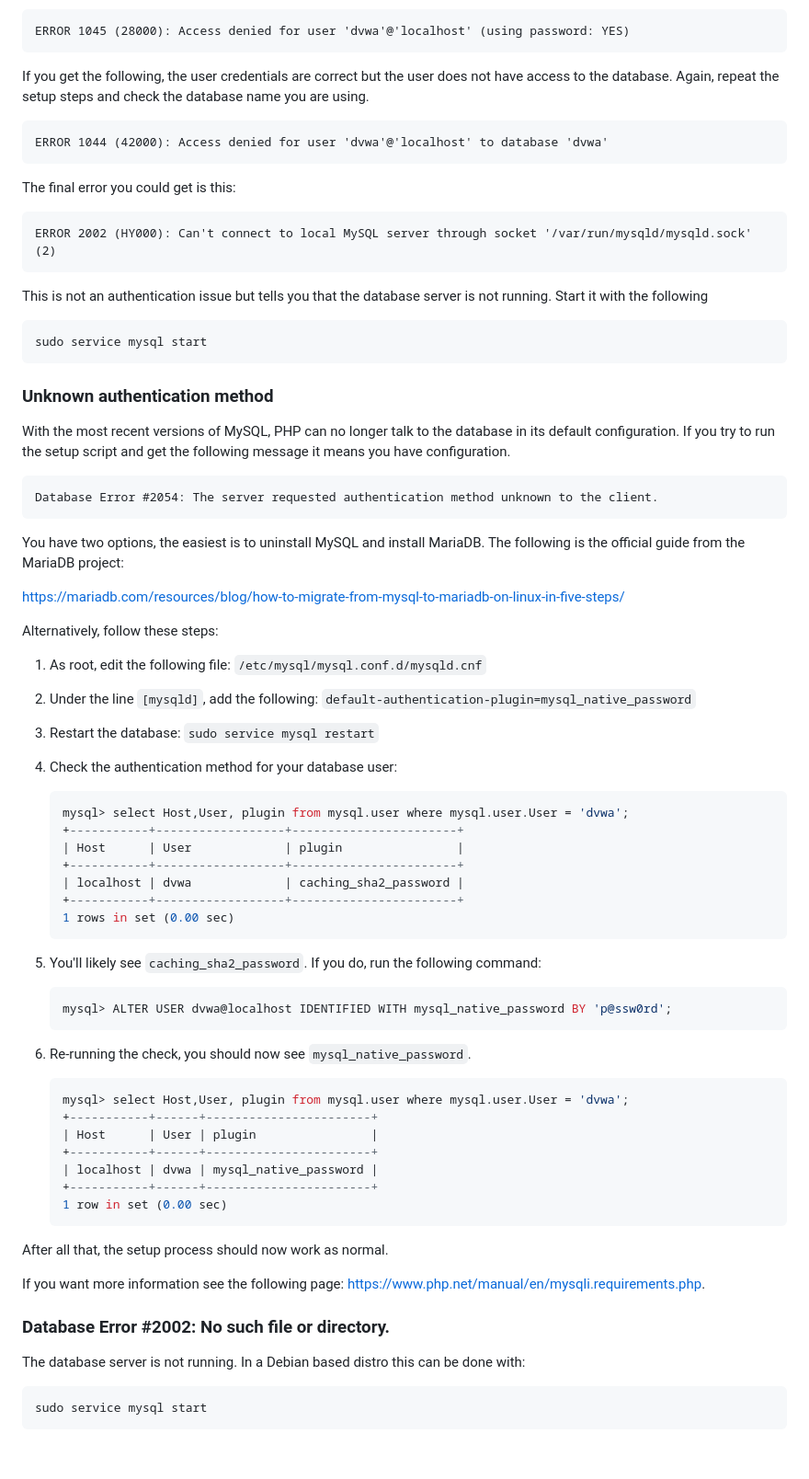
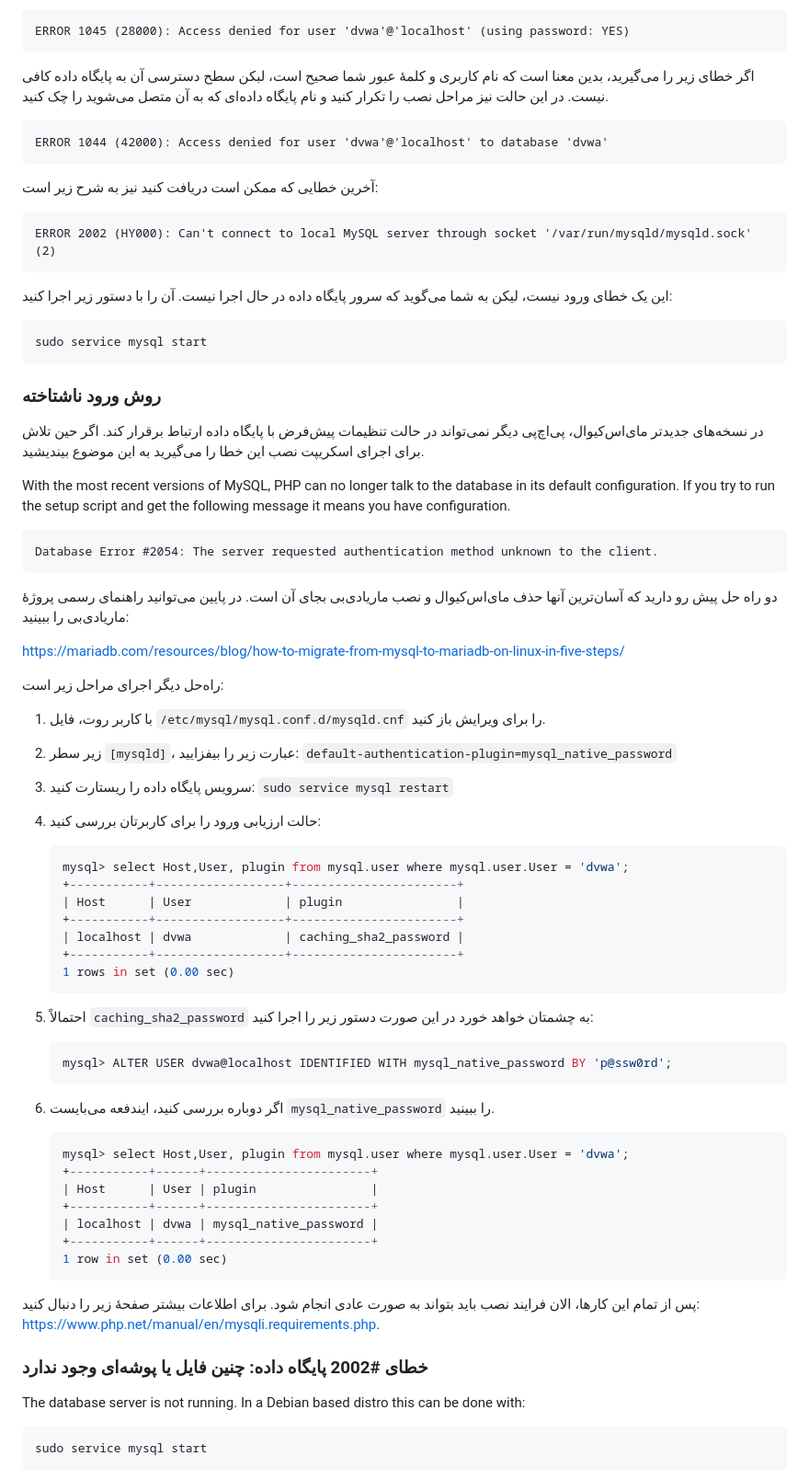
Before and after one commit to digininja/DVWA, a Markdown page: README.fa.md, the part around one of its changes. Shown at 92% size. Rendered like a GitHub page; blank space fills up the shorter version.

Commit message:
Translate more
Up tp db error 2002

````diff
--- a/README.fa.md
+++ b/README.fa.md
@@ -254,44 +257,43 @@ If you see the following, the username or password you are using is wrong. Repea
 ```
 ERROR 1045 (28000): Access denied for user 'dvwa'@'localhost' (using password: YES)
 ```
-
-If you get the following, the user credentials are correct but the user does not have access to the database. Again, repeat the setup steps and check the database name you are using.
+اگر خطای زیر را می‌گیرید، بدین معنا است که نام کاربری و کلمهٔ عبور شما صحیح است، لبکن سطح دسترسی آن به پایگاه داده کافی نیست. در این حالت نیز مراحل نصب را تکرار کنید و نام پایگاه داده‌ای که به آن متصل می‌شوید را چک کنید.
 
 ```
 ERROR 1044 (42000): Access denied for user 'dvwa'@'localhost' to database 'dvwa'
 ```
 
-The final error you could get is this:
+آخرین خطایی که ممکن است دریافت کنید نیز به شرح زیر است:
 
 ```
 ERROR 2002 (HY000): Can't connect to local MySQL server through socket '/var/run/mysqld/mysqld.sock' (2)
 ```
+این یک خطای ورود نیست، لیکن به شما می‌گوید که سرور پایگاه داده در حال اجرا نیست. آن را با دستور زیر اجرا کنید:
 
-This is not an authentication issue but tells you that the database server is not running. Start it with the following
 
 ```sh
 sudo service mysql start
 ```
 
-### Unknown authentication method
+### روش ورود ناشتاخته
+در نسخه‌های جدیدتر مای‌اس‌کیوال، پی‌اچ‌پی دیگر نمی‌تواند در حالت تنظیمات پیش‌فرض با پایگاه داده ارتباط برقرار کند. اگر حین تلاش برای اجرای اسکریپت نصب این خطا را می‌گیرید به این موضوع بیندیشید.
 
 With the most recent versions of MySQL, PHP can no longer talk to the database in its default configuration. If you try to run the setup script and get the following message it means you have configuration.
 
 ```
 Database Error #2054: The server requested authentication method unknown to the client.
 ```
-
-You have two options, the easiest is to uninstall MySQL and install MariaDB. The following is the official guide from the MariaDB project:
+دو راه حل پیش رو دارید که آسان‌ترین آنها حذف مای‌اس‌کیو‌ال و نصب ماریادی‌بی بجای آن است. در پایین می‌توانید راهنمای رسمی پروژهٔ ماریادی‌بی را  ببینید:
 
 <https://mariadb.com/resources/blog/how-to-migrate-from-mysql-to-mariadb-on-linux-in-five-steps/>
 
-Alternatively, follow these steps:
+راه‌حل دیگر اجرای مراحل زیر است:
+1. با کاربر روت، فایل `/etc/mysql/mysql.conf.d/mysqld.cnf` را برای ویرایش باز کنید.
+2. زیر سطر `[mysqld]`، عبارت زیر را بیفزایید:  `default-authentication-plugin=mysql_native_password`
+3. سرویس پایگاه داده را ریستارت کنید:  `sudo service mysql restart`
+4. حالت ارزیابی ورود را برای کاربرتان بررسی کنید:
 
-1. As root, edit the following file: `/etc/mysql/mysql.conf.d/mysqld.cnf`
-1. Under the line `[mysqld]`, add the following:
-  `default-authentication-plugin=mysql_native_password`
-1. Restart the database: `sudo service mysql restart`
-1. Check the authentication method for your database user:
+
 
     ```sql
     mysql> select Host,User, plugin from mysql.user where mysql.user.User = 'dvwa';
@@ -302,14 +304,14 @@ Alternatively, follow these steps:
     +-----------+------------------+-----------------------+
     1 rows in set (0.00 sec)
     ```
-
-1. You'll likely see `caching_sha2_password`. If you do, run the following command:
+1. احتمالاً `caching_sha2_password` به چشمتان خواهد خورد در این صورت دستور زیر را اجرا کنید:
 
     ```sql
     mysql> ALTER USER dvwa@localhost IDENTIFIED WITH mysql_native_password BY 'p@ssw0rd';
     ```
 
-1. Re-running the check, you should now see `mysql_native_password`.
+1. اگر دوباره بررسی کنید، ایندفعه می‌بایست `mysql_native_password` را ببینید.
+
 
     ```sql
     mysql> select Host,User, plugin from mysql.user where mysql.user.User = 'dvwa';
@@ -320,12 +322,11 @@ Alternatively, follow these steps:
     +-----------+------+-----------------------+
     1 row in set (0.00 sec)
     ```
+پس از تمام این کارها، الان فرایند نصب باید بتواند به صورت عادی انجام شود.
+برای اطلاعات بیشتر صفحهٔ زیر را دنبال کنید:
+ <https://www.php.net/manual/en/mysqli.requirements.php>.
 
-After all that, the setup process should now work as normal.
-
-If you want more information see the following page: <https://www.php.net/manual/en/mysqli.requirements.php>.
-
-### Database Error #2002: No such file or directory.
+### خطای #2002 پایگاه داده: چنین فایل یا پوشه‌ای وجود ندارد
 
 The database server is not running. In a Debian based distro this can be done with:
 
````
Also changed, not shown: other parts of README.fa.md (+27 -24 lines).
